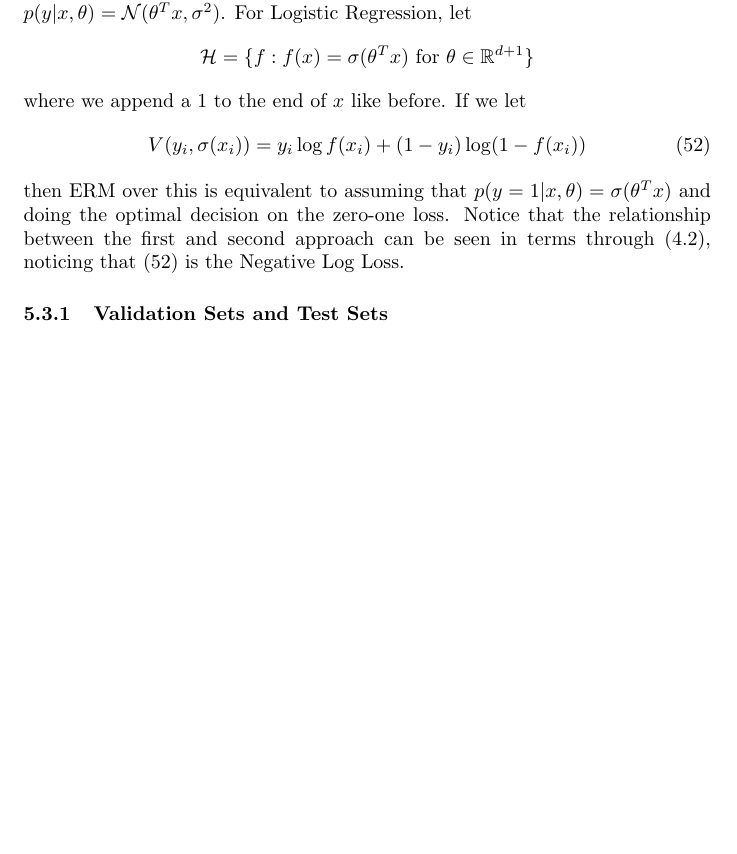
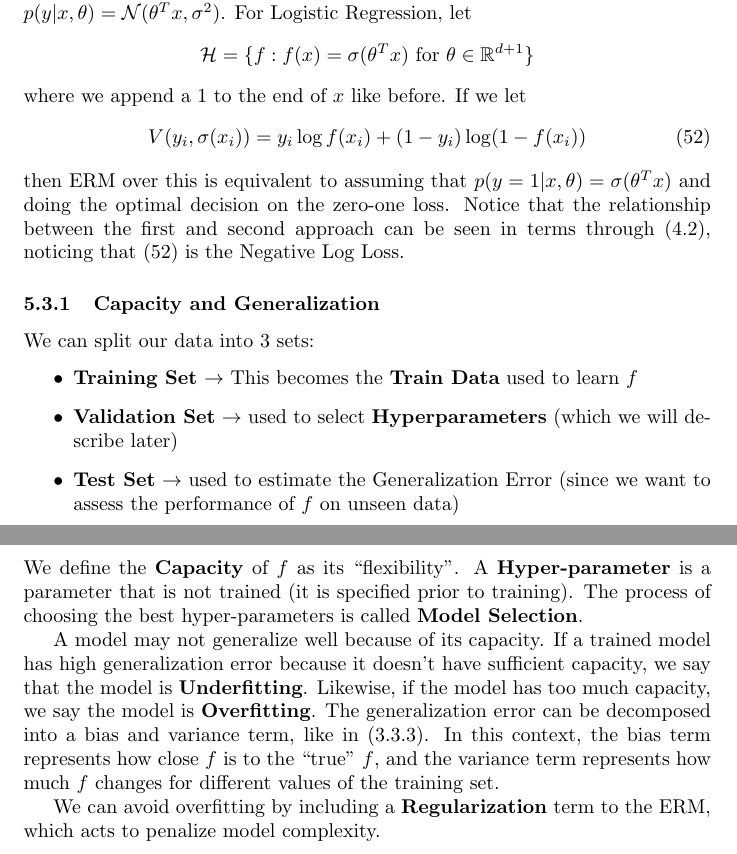
Before and after one commit to MattScicluna/cheatsheets, a LaTeX document (ML_Notes/Note1.tex): part of page 58 of 61 before the commit and two parts of pages 58 and 59 of 62 after it, the two joined at a grey line, cut so that both start at the same text, the shorter picture padded with empty space. Compiled offline with pdfLaTeX.

Commit message:
added regularization section

```diff
--- a/ML_Notes/Note1.tex
+++ b/ML_Notes/Note1.tex
@@ -1754,7 +1754,19 @@ V(y_i,\sigma(x_i))=y_i \log f(x_i) + (1-y_i)\log (1-f(x_i))
 \end{align}
 then ERM over this is equivalent to assuming that $p(y=1|x, \theta) = \sigma(\theta^Tx)$ and doing the optimal decision on the zero-one loss. Notice that the relationship between the first and second approach can be seen in terms through (\ref{sec:entropyest}), noticing that (\ref{eq:nlllog}) is the Negative Log Loss.
 
-\subsubsection{Validation Sets and Test Sets}
+\subsubsection{Capacity and Generalization}
+
+We can split our data into 3 sets:
+\begin{itemize}
+	\item \textbf{Training Set} $\rightarrow$ This becomes the \textbf{Train Data} used to learn $f$
+	\item \textbf{Validation Set} $\rightarrow$ used to select \textbf{Hyperparameters} (which we will describe later)
+	\item \textbf{Test Set} $\rightarrow$ used to estimate the Generalization Error (since we want to assess the performance of $f$ on unseen data)
+\end{itemize}
+We define the \textbf{Capacity} of $f$ as its ``flexibility". A \textbf{Hyper-parameter} is a parameter that is not trained (it is specified prior to training). The process of choosing the best hyper-parameters is called \textbf{Model Selection}.
+
+A model may not generalize well because of its capacity. If a trained model has high generalization error because it doesn't have sufficient capacity, we say that the model is \textbf{Underfitting}. Likewise, if the model has too much capacity, we say the model is \textbf{Overfitting}. The generalization error can be decomposed into a bias and variance term, like in (\ref{sec:freqbiasvar}). In this context, the bias term represents how close $f$ is to the ``true" $f$, and the variance term represents how much $f$ changes for different values of the training set.
+
+We can avoid overfitting by including a \textbf{Regularization} term to the ERM, which acts to penalize model complexity.
 
 \newpage
 
```
Also changed, not shown: ML_Notes/Note1.pdf, ML_Notes/Note1.tex (4 more changed lines), 5 other files.
